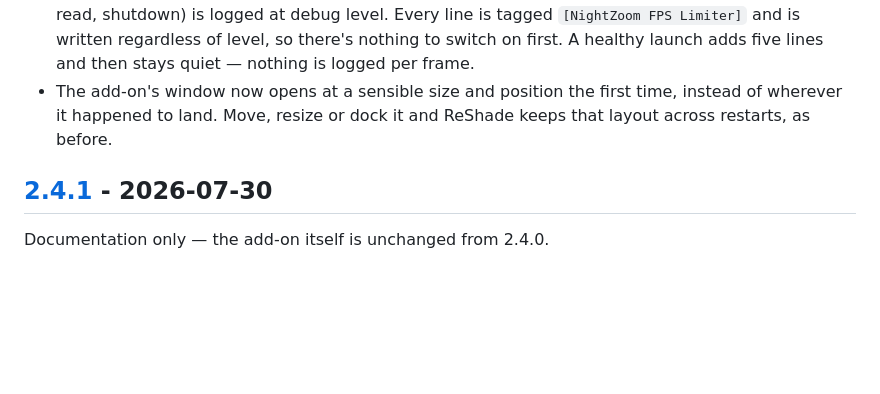
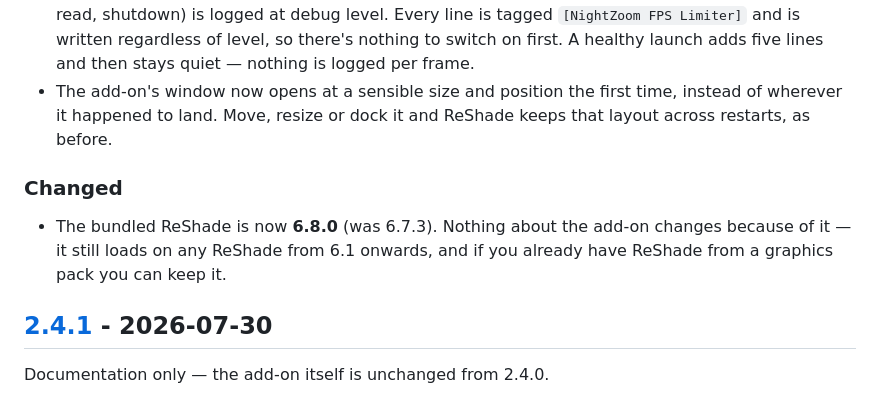
Before and after one commit to Nipeno/nightzoom-fps-limiter, a Markdown page: CHANGELOG.md, the part around one of its changes. GitHub-like rendering; blank space fills up the shorter version.

```diff
--- a/CHANGELOG.md
+++ b/CHANGELOG.md
@@ -21,6 +23,11 @@ Every release bundles whatever ReShade was latest at build time; the exact versi
 - The add-on's window now opens at a sensible size and position the first time, instead of wherever
   it happened to land. Move, resize or dock it and ReShade keeps that layout across restarts, as
   before.
+
+### Changed
+- The bundled ReShade is now **6.8.0** (was 6.7.3). Nothing about the add-on changes because of it —
+  it still loads on any ReShade from 6.1 onwards, and if you already have ReShade from a graphics
+  pack you can keep it.
 
 ## [2.4.1] - 2026-07-30
 
```
Also changed, not shown: other parts of CHANGELOG.md (+4 -1 lines).
